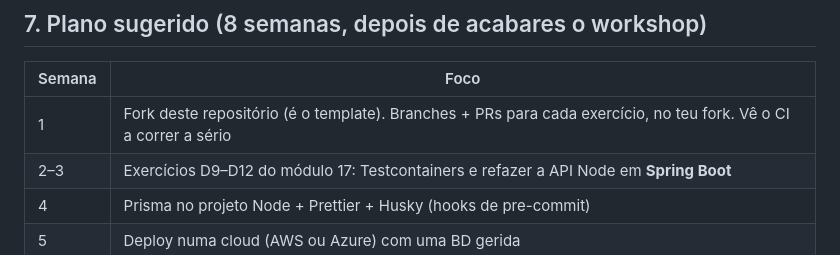
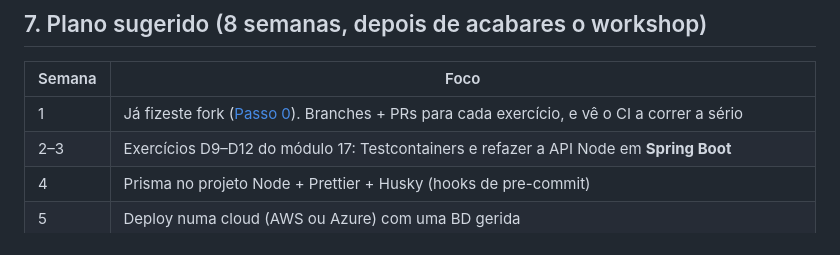
Before and after one commit to bernardoam05/Claude-Workshop, a Markdown page: docs/15-trabalhar-numa-empresa.md, the part around the change. Drawn GitHub-style.

```diff
--- a/docs/15-trabalhar-numa-empresa.md
+++ b/docs/15-trabalhar-numa-empresa.md
@@ -226,7 +226,7 @@ Com este workshop consegues responder a quase todas estas perguntas. Treina-as e
 
 | Semana | Foco |
 |---|---|
-| 1 | Fork deste repositório (é o template). Branches + PRs para cada exercício, no teu fork. Vê o CI a correr a sério |
+| 1 | Já fizeste fork ([Passo 0](00-indice.md#passo-0-faz-fork-deste-repositório)). Branches + PRs para cada exercício, e vê o CI a correr a sério |
 | 2–3 | Exercícios D9–D12 do módulo 17: Testcontainers e refazer a API Node em **Spring Boot** |
 | 4 | Prisma no projeto Node + Prettier + Husky (hooks de pre-commit) |
 | 5 | Deploy numa cloud (AWS ou Azure) com uma BD gerida |
```
Also changed, not shown: docs/00-indice.md (+21 -0 lines), docs/13-competencias-mercado.md (+3 -3 lines).
